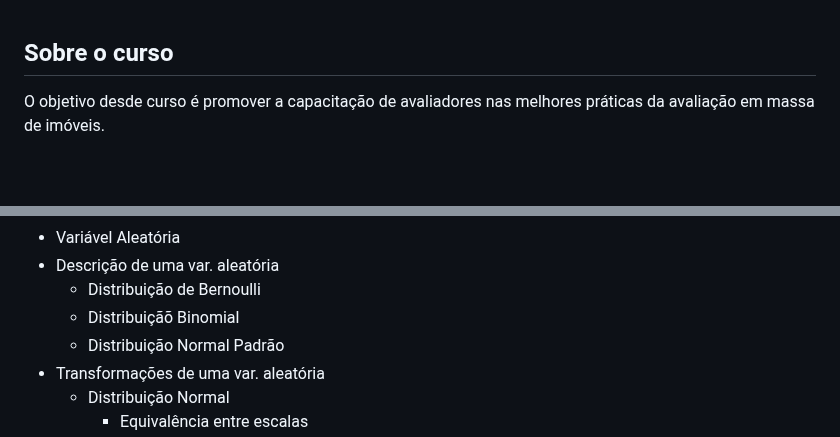
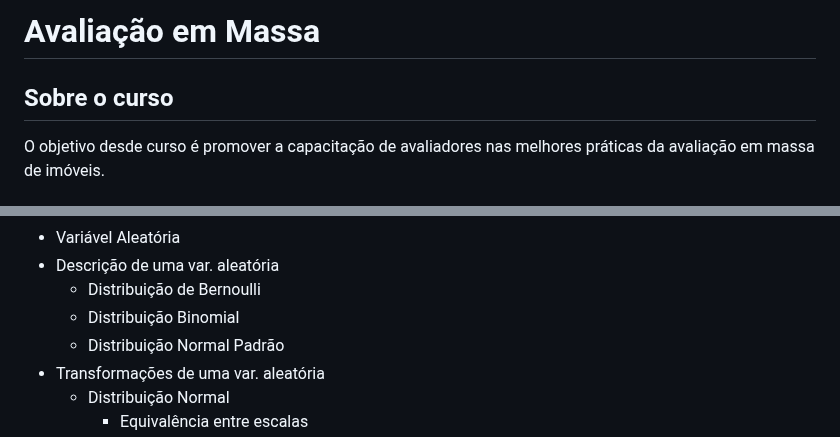
Before and after one commit to Valoristica/AvaliacaoMassa, a Markdown page: docs/index.md, 2 parts joined by grey strips. GitHub-like rendering; blank space fills up the shorter version.

Commit message:
added header above

```diff
--- a/docs/index.md
+++ b/docs/index.md
@@ -1,3 +1,5 @@
+# Avaliação em Massa
+
 ## Sobre o curso
 
 O objetivo desde curso é promover a capacitação de avaliadores nas melhores
@@ -33,7 +35,7 @@ práticas da avaliação em massa de imóveis.
   - Variável Aleatória
   - Descrição de uma var. aleatória
     - Distribuição de Bernoulli
-    - Distribuiçãõ Binomial
+    - Distribuição Binomial
     - Distribuição Normal Padrão
   - Transformações de uma var. aleatória
     - Distribuição Normal
```
